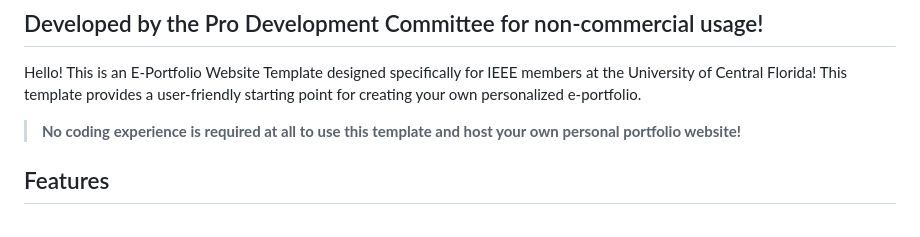
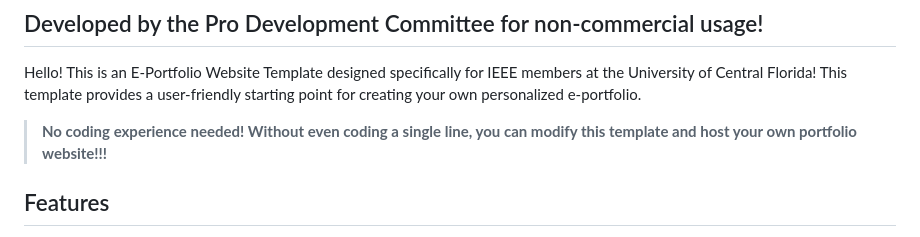
Before and after one commit to morallyearlgrey/IEEE-E-Portfolio, a Markdown page: README.md, the part around the change. GitHub-like rendering.

```diff
--- a/README.md
+++ b/README.md
@@ -3,7 +3,7 @@
 
 Hello! This is an E-Portfolio Website Template designed specifically for IEEE members at the University of Central Florida! This template provides a user-friendly starting point for creating your own personalized e-portfolio.
 
-> __**No coding experience is required at all to use this template and host your own personal portfolio website!**__
+> __**No coding experience needed! Without even coding a single line, you can modify this template and host your own portfolio website!!!**__
 
 ## Features
 - **Customizable Design**: Easily modify the design elements to reflect your personal style.
```
